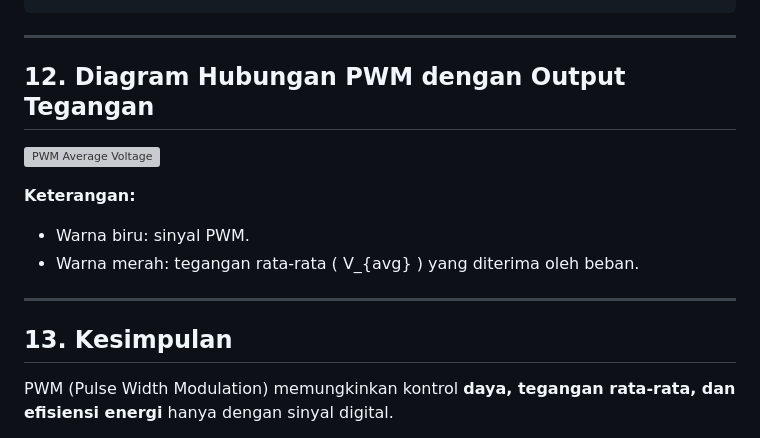
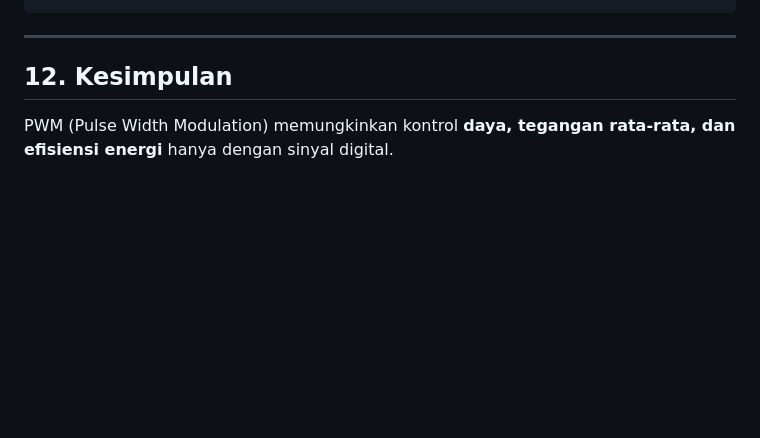
Before and after one commit to Muhammad-Ikhwan-Fathulloh/Microprocessor-Course-Bank, a Markdown page: Pertemuan5.md, the part around the change. GitHub-like rendering; blank space fills up the shorter version; grey boxes are pictures that could not be loaded.

```diff
--- a/Pertemuan5.md
+++ b/Pertemuan5.md
@@ -297,18 +297,8 @@ void loop() {
 
 ---
 
-## **12. Diagram Hubungan PWM dengan Output Tegangan**
 
-![PWM Average Voltage](https://www.tek.com/-/media/marketing-docs/p/power-analysis-pwm-motor-drives/fig-7.png)
-
-**Keterangan:**
-
-* Warna biru: sinyal PWM.
-* Warna merah: tegangan rata-rata ( V_{avg} ) yang diterima oleh beban.
-
----
-
-## **13. Kesimpulan**
+## **12. Kesimpulan**
 
 PWM (Pulse Width Modulation) memungkinkan kontrol **daya, tegangan rata-rata, dan efisiensi energi** hanya dengan sinyal digital.
 
```
